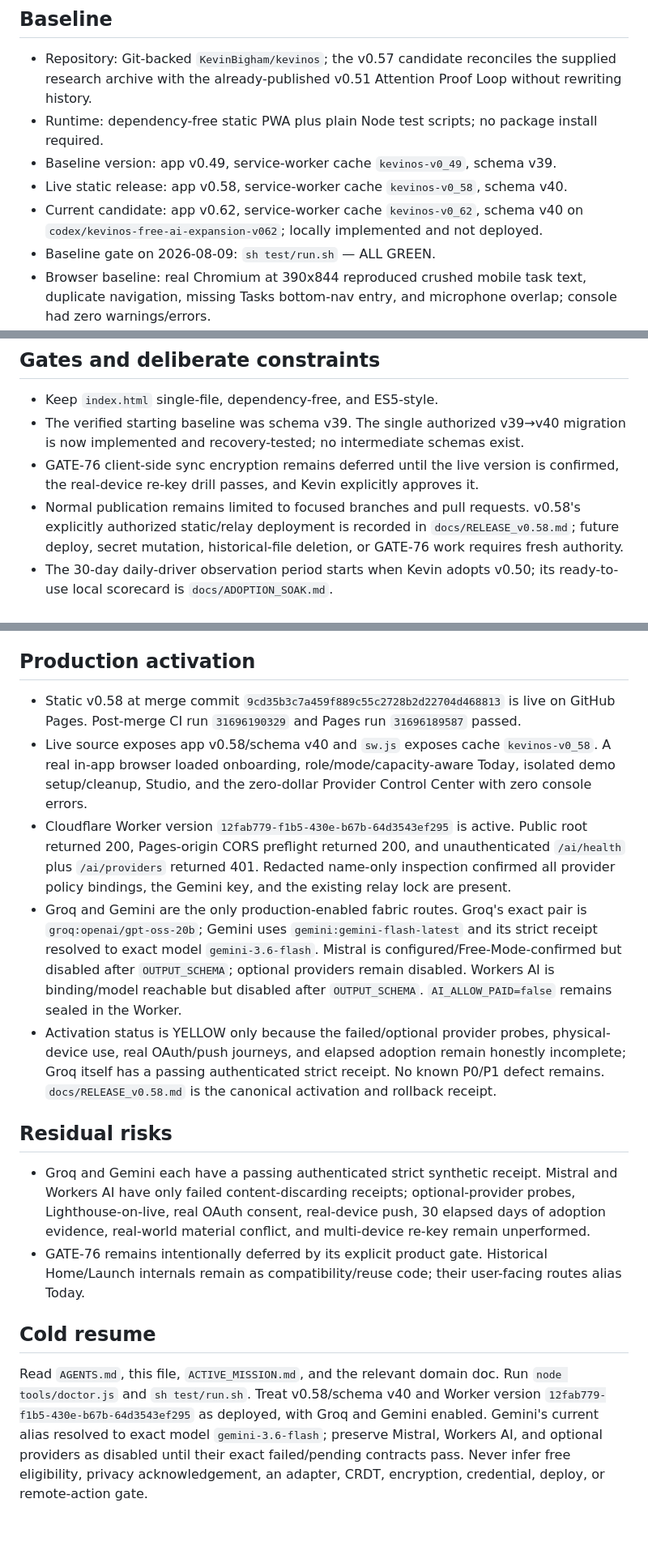
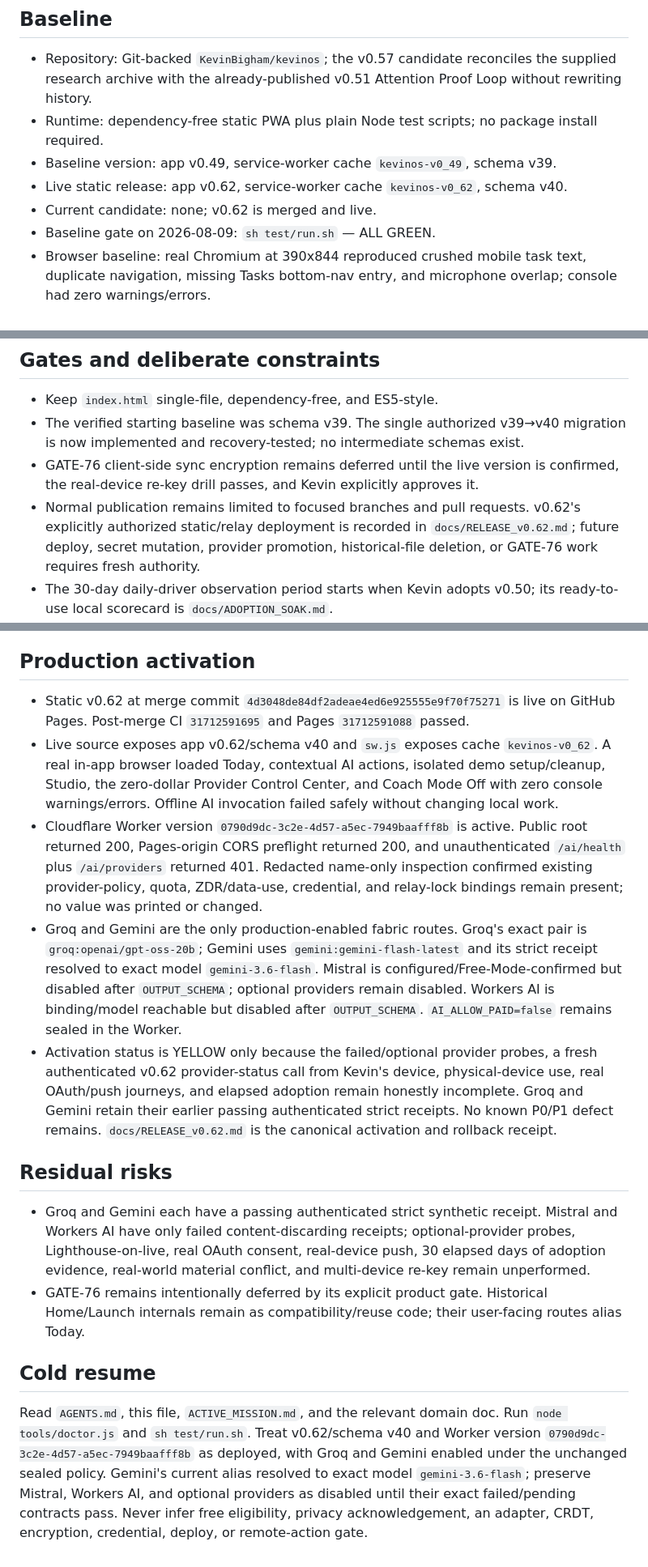
Before and after one commit to KevinBigham/kevinos, a Markdown page: docs/CURRENT_STATE.md, 3 parts joined by grey strips. Shown at 81% size. Drawn GitHub-style; blank space fills up the shorter version.

```diff
--- a/docs/CURRENT_STATE.md
+++ b/docs/CURRENT_STATE.md
@@ -7,8 +7,8 @@ This is the canonical live mission ledger. Code and passing tests remain the beh
 - Repository: Git-backed `KevinBigham/kevinos`; the v0.57 candidate reconciles the supplied research archive with the already-published v0.51 Attention Proof Loop without rewriting history.
 - Runtime: dependency-free static PWA plus plain Node test scripts; no package install required.
 - Baseline version: app v0.49, service-worker cache `kevinos-v0_49`, schema v39.
-- Live static release: app v0.58, service-worker cache `kevinos-v0_58`, schema v40.
-- Current candidate: app v0.62, service-worker cache `kevinos-v0_62`, schema v40 on `codex/kevinos-free-ai-expansion-v062`; locally implemented and not deployed.
+- Live static release: app v0.62, service-worker cache `kevinos-v0_62`, schema v40.
+- Current candidate: none; v0.62 is merged and live.
 - Baseline gate on 2026-08-09: `sh test/run.sh` — ALL GREEN.
 - Browser baseline: real Chromium at 390x844 reproduced crushed mobile task text, duplicate navigation, missing Tasks bottom-nav entry, and microphone overlap; console had zero warnings/errors.
 - Verified baseline mission: KevinOS Convergence. Its completed waves remain the trusted starting point.
@@ -65,7 +65,7 @@ K-1 through K9 and the `preactivation` gate completed before K10 issued its one
 - Keep `index.html` single-file, dependency-free, and ES5-style.
 - The verified starting baseline was schema v39. The single authorized v39→v40 migration is now implemented and recovery-tested; no intermediate schemas exist.
 - GATE-76 client-side sync encryption remains deferred until the live version is confirmed, the real-device re-key drill passes, and Kevin explicitly approves it.
-- Normal publication remains limited to focused branches and pull requests. v0.58's explicitly authorized static/relay deployment is recorded in `docs/RELEASE_v0.58.md`; future deploy, secret mutation, historical-file deletion, or GATE-76 work requires fresh authority.
+- Normal publication remains limited to focused branches and pull requests. v0.62's explicitly authorized static/relay deployment is recorded in `docs/RELEASE_v0.62.md`; future deploy, secret mutation, provider promotion, historical-file deletion, or GATE-76 work requires fresh authority.
 - The 30-day daily-driver observation period starts when Kevin adopts v0.50; its ready-to-use local scorecard is `docs/ADOPTION_SOAK.md`.
 - Track B3 capture triage remains closed until the 30-day soak demonstrates repeated Inbox friction. Track B4 production conflict state/UI remains closed until a real named-field ambiguity is reproduced; only test fixtures exist. Track B5 remains closed because no derived view has demonstrated meaningful recomputation cost.
 - Track C1 is complete as a research-only test harness. Track C2 remains closed absent repeated real lost-edit incidents that survive the current revision/tombstone model and bounded diagnostics. Track C3 remains closed absent a named source, repeated action-level benefit, explicit consent, and a source-specific privacy/security packet.
@@ -93,11 +93,11 @@ Keep for evidence, but do not treat as current instructions: `MISSION.md`, `HAND
 
 ## Production activation
 
-- Static v0.58 at merge commit `9cd35b3c7a459f889c55c2728b2d22704d468813` is live on GitHub Pages. Post-merge CI run `31696190329` and Pages run `31696189587` passed.
-- Live source exposes app v0.58/schema v40 and `sw.js` exposes cache `kevinos-v0_58`. A real in-app browser loaded onboarding, role/mode/capacity-aware Today, isolated demo setup/cleanup, Studio, and the zero-dollar Provider Control Center with zero console errors.
-- Cloudflare Worker version `12fab779-f1b5-430e-b67b-64d3543ef295` is active. Public root returned 200, Pages-origin CORS preflight returned 200, and unauthenticated `/ai/health` plus `/ai/providers` returned 401. Redacted name-only inspection confirmed all provider policy bindings, the Gemini key, and the existing relay lock are present.
+- Static v0.62 at merge commit `4d3048de84df2adeae4ed6e925555e9f70f75271` is live on GitHub Pages. Post-merge CI `31712591695` and Pages `31712591088` passed.
+- Live source exposes app v0.62/schema v40 and `sw.js` exposes cache `kevinos-v0_62`. A real in-app browser loaded Today, contextual AI actions, isolated demo setup/cleanup, Studio, the zero-dollar Provider Control Center, and Coach Mode Off with zero console warnings/errors. Offline AI invocation failed safely without changing local work.
+- Cloudflare Worker version `0790d9dc-3c2e-4d57-a5ec-7949baafff8b` is active. Public root returned 200, Pages-origin CORS preflight returned 200, and unauthenticated `/ai/health` plus `/ai/providers` returned 401. Redacted name-only inspection confirmed existing provider-policy, quota, ZDR/data-use, credential, and relay-lock bindings remain present; no value was printed or changed.
 - Groq and Gemini are the only production-enabled fabric routes. Groq's exact pair is `groq:openai/gpt-oss-20b`; Gemini uses `gemini:gemini-flash-latest` and its strict receipt resolved to exact model `gemini-3.6-flash`. Mistral is configured/Free-Mode-confirmed but disabled after `OUTPUT_SCHEMA`; optional providers remain disabled. Workers AI is binding/model reachable but disabled after `OUTPUT_SCHEMA`. `AI_ALLOW_PAID=false` remains sealed in the Worker.
-- Activation status is YELLOW only because the failed/optional provider probes, physical-device use, real OAuth/push journeys, and elapsed adoption remain honestly incomplete; Groq itself has a passing authenticated strict receipt. No known P0/P1 defect remains. `docs/RELEASE_v0.58.md` is the canonical activation and rollback receipt.
+- Activation status is YELLOW only because the failed/optional provider probes, a fresh authenticated v0.62 provider-status call from Kevin's device, physical-device use, real OAuth/push journeys, and elapsed adoption remain honestly incomplete. Groq and Gemini retain their earlier passing authenticated strict receipts. No known P0/P1 defect remains. `docs/RELEASE_v0.62.md` is the canonical activation and rollback receipt.
 
 ## Residual risks
 
@@ -106,4 +106,4 @@ Keep for evidence, but do not treat as current instructions: `MISSION.md`, `HAND
 
 ## Cold resume
 
-Read `AGENTS.md`, this file, `ACTIVE_MISSION.md`, and the relevant domain doc. Run `node tools/doctor.js` and `sh test/run.sh`. Treat v0.58/schema v40 and Worker version `12fab779-f1b5-430e-b67b-64d3543ef295` as deployed, with Groq and Gemini enabled. Gemini's current alias resolved to exact model `gemini-3.6-flash`; preserve Mistral, Workers AI, and optional providers as disabled until their exact failed/pending contracts pass. Never infer free eligibility, privacy acknowledgement, an adapter, CRDT, encryption, credential, deploy, or remote-action gate.
+Read `AGENTS.md`, this file, `ACTIVE_MISSION.md`, and the relevant domain doc. Run `node tools/doctor.js` and `sh test/run.sh`. Treat v0.62/schema v40 and Worker version `0790d9dc-3c2e-4d57-a5ec-7949baafff8b` as deployed, with Groq and Gemini enabled under the unchanged sealed policy. Gemini's current alias resolved to exact model `gemini-3.6-flash`; preserve Mistral, Workers AI, and optional providers as disabled until their exact failed/pending contracts pass. Never infer free eligibility, privacy acknowledgement, an adapter, CRDT, encryption, credential, deploy, or remote-action gate.
```
Also changed, not shown: other parts of docs/CURRENT_STATE.md (+6 -6 lines), docs/RELEASE_v0.62.md (+24 -8 lines).
